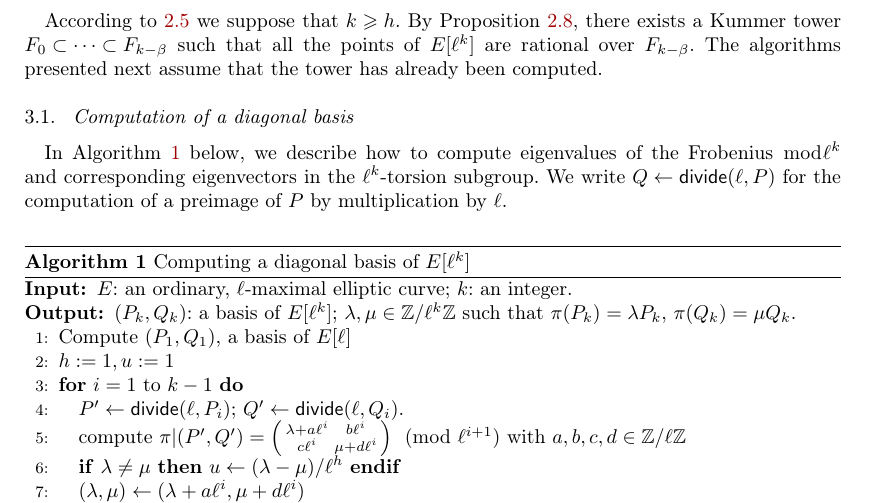
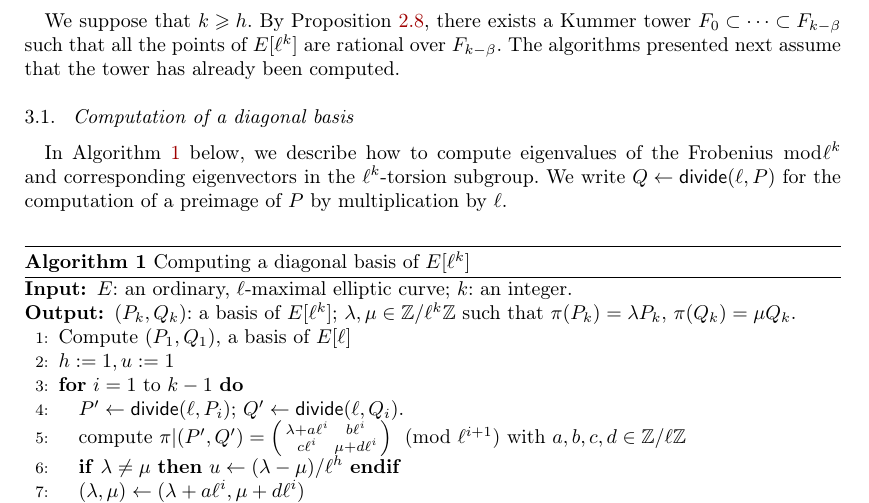
Before and after one commit to Hugounenq-Cyril/Two_curves_on_a_volcano, a LaTeX document (explicit-isogenies.tex): part of page 8 of 16, cut so that both start at the same text. Compiled offline with pdfLaTeX; a LaTeX package or settings file that is missing is left out.

Commit message:
Revert "ajout justtif ref sec 3 k>=h"
This reverts commit d44d2b5e9b1203a9a964b36c4b20995c1eb91246.

```diff
--- a/explicit-isogenies.tex
+++ b/explicit-isogenies.tex
@@ -775,7 +775,7 @@ as defined in the previous section.  We will use the latter basis of
 $E[ℓ^k]$ in Section~\ref{sub:final-interp}, to put restrictions on the
 interpolation problem of our algorithm.
 
-According to \ref{prop:diagonal-horizontal} we suppose that $k \geqslant h$. By Proposition~\ref{prop:classes}, there exists a Kummer tower
+We suppose that $k \geqslant h$. By Proposition~\ref{prop:classes}, there exists a Kummer tower
 $F₀⊂\cdots⊂F_{k-\beta}$ such that all the points of~$E[ℓ^k]$ are
 rational over~$F_{k-\beta}$. The algorithms presented next assume that
 the tower has already been computed.
```
